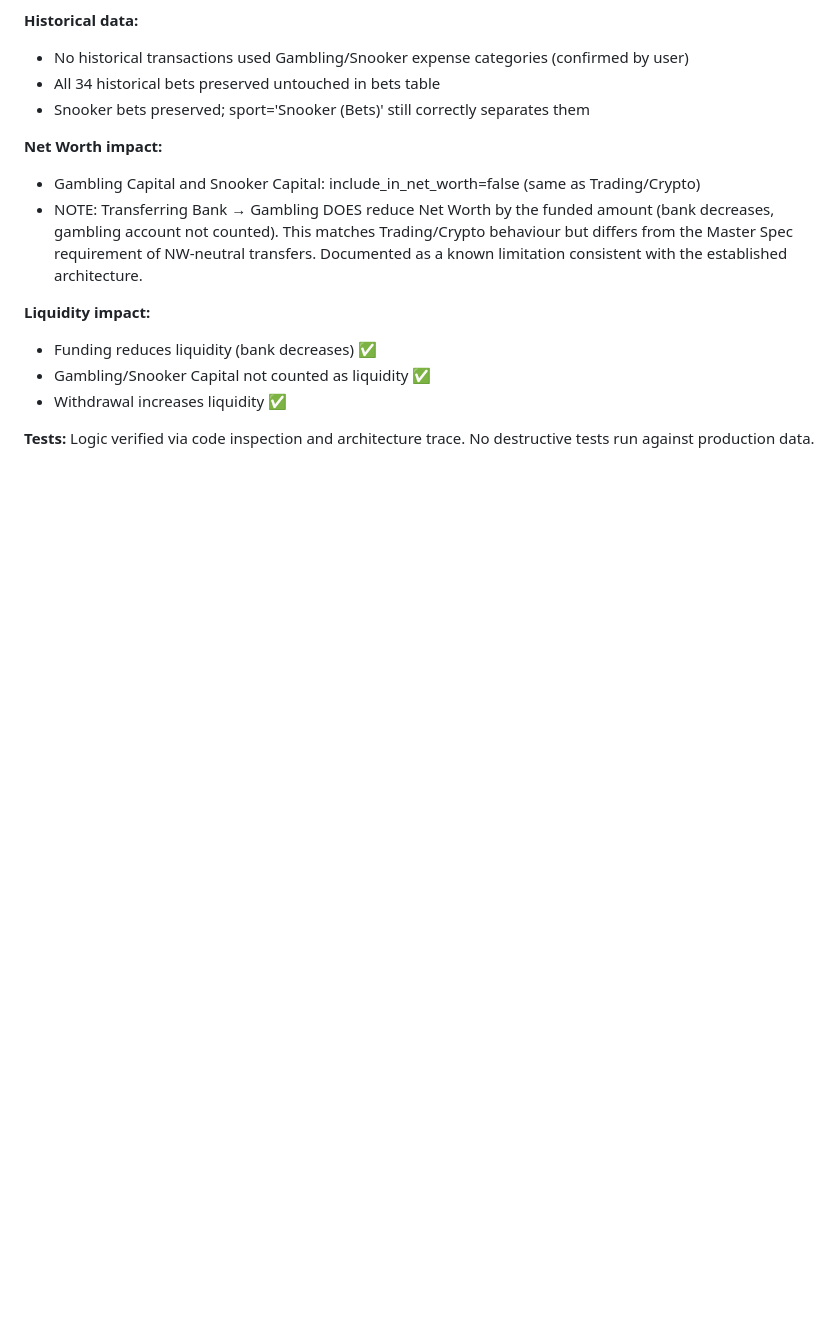
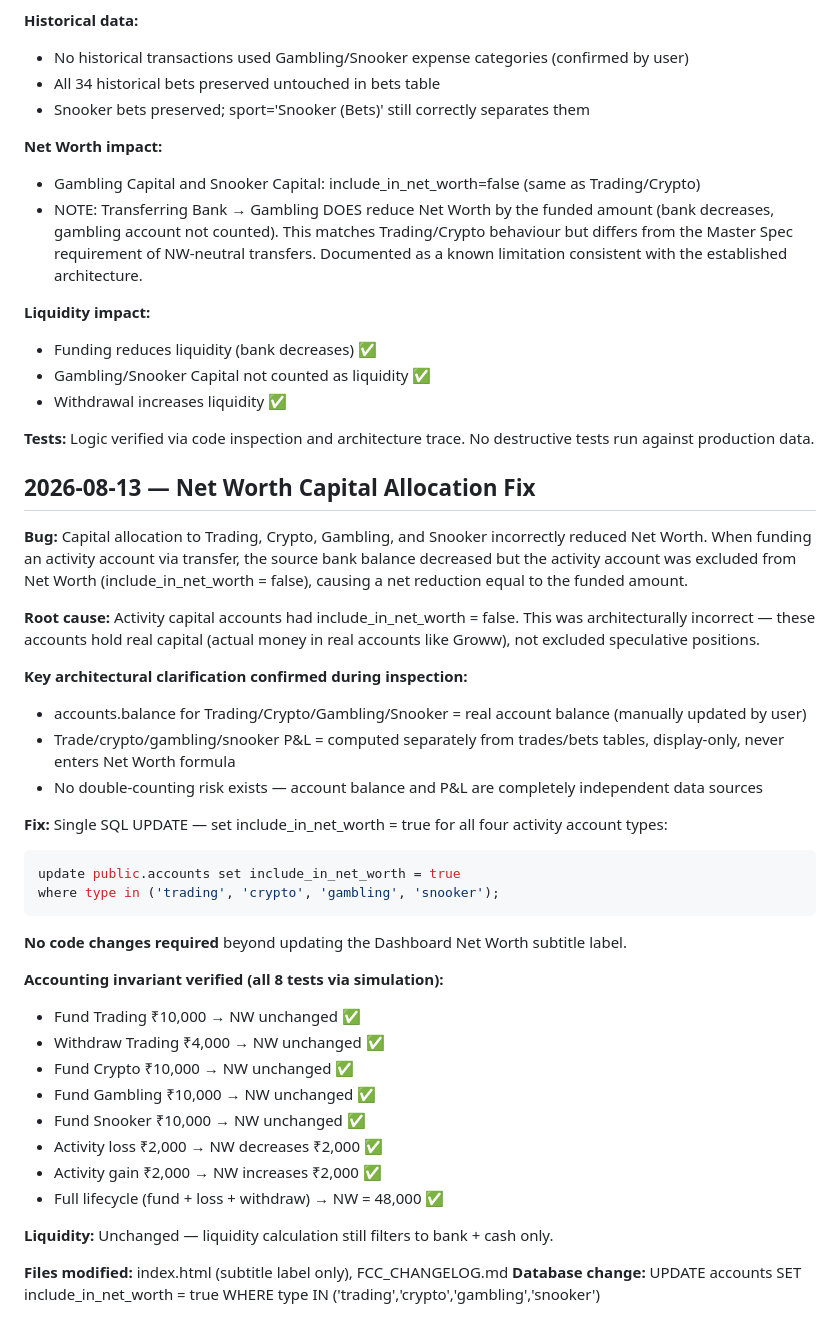
Before and after one commit to Yourfate1312/financial-command-center, a Markdown page: FCC_CHANGELOG.md, the part around the change. GitHub-like rendering; blank space fills up the shorter version.

````diff
--- a/FCC_CHANGELOG.md
+++ b/FCC_CHANGELOG.md
@@ -91,3 +91,37 @@ The database structure (tables, enums, triggers, functions, RLS policies) is NOT
 - Withdrawal increases liquidity ✅
 
 **Tests:** Logic verified via code inspection and architecture trace. No destructive tests run against production data.
+
+## 2026-08-13 — Net Worth Capital Allocation Fix
+
+**Bug:** Capital allocation to Trading, Crypto, Gambling, and Snooker incorrectly reduced Net Worth. When funding an activity account via transfer, the source bank balance decreased but the activity account was excluded from Net Worth (include_in_net_worth = false), causing a net reduction equal to the funded amount.
+
+**Root cause:** Activity capital accounts had include_in_net_worth = false. This was architecturally incorrect — these accounts hold real capital (actual money in real accounts like Groww), not excluded speculative positions.
+
+**Key architectural clarification confirmed during inspection:**
+- accounts.balance for Trading/Crypto/Gambling/Snooker = real account balance (manually updated by user)
+- Trade/crypto/gambling/snooker P&L = computed separately from trades/bets tables, display-only, never enters Net Worth formula
+- No double-counting risk exists — account balance and P&L are completely independent data sources
+
+**Fix:** Single SQL UPDATE — set include_in_net_worth = true for all four activity account types:
+```sql
+update public.accounts set include_in_net_worth = true
+where type in ('trading', 'crypto', 'gambling', 'snooker');
+```
+
+**No code changes required** beyond updating the Dashboard Net Worth subtitle label.
+
+**Accounting invariant verified (all 8 tests via simulation):**
+- Fund Trading ₹10,000 → NW unchanged ✅
+- Withdraw Trading ₹4,000 → NW unchanged ✅
+- Fund Crypto ₹10,000 → NW unchanged ✅
+- Fund Gambling ₹10,000 → NW unchanged ✅
+- Fund Snooker ₹10,000 → NW unchanged ✅
+- Activity loss ₹2,000 → NW decreases ₹2,000 ✅
+- Activity gain ₹2,000 → NW increases ₹2,000 ✅
+- Full lifecycle (fund + loss + withdraw) → NW = 48,000 ✅
+
+**Liquidity:** Unchanged — liquidity calculation still filters to bank + cash only.
+
+**Files modified:** index.html (subtitle label only), FCC_CHANGELOG.md
+**Database change:** UPDATE accounts SET include_in_net_worth = true WHERE type IN ('trading','crypto','gambling','snooker')
````
